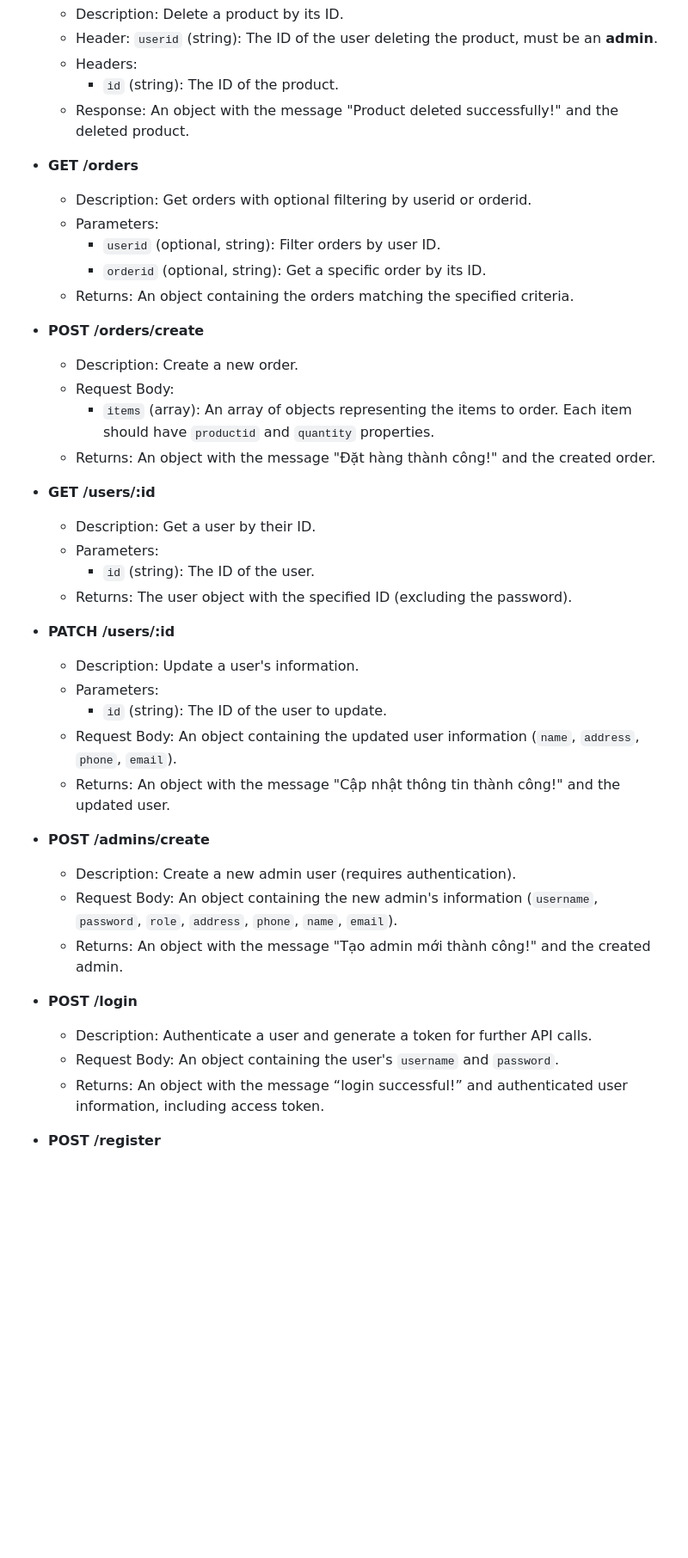
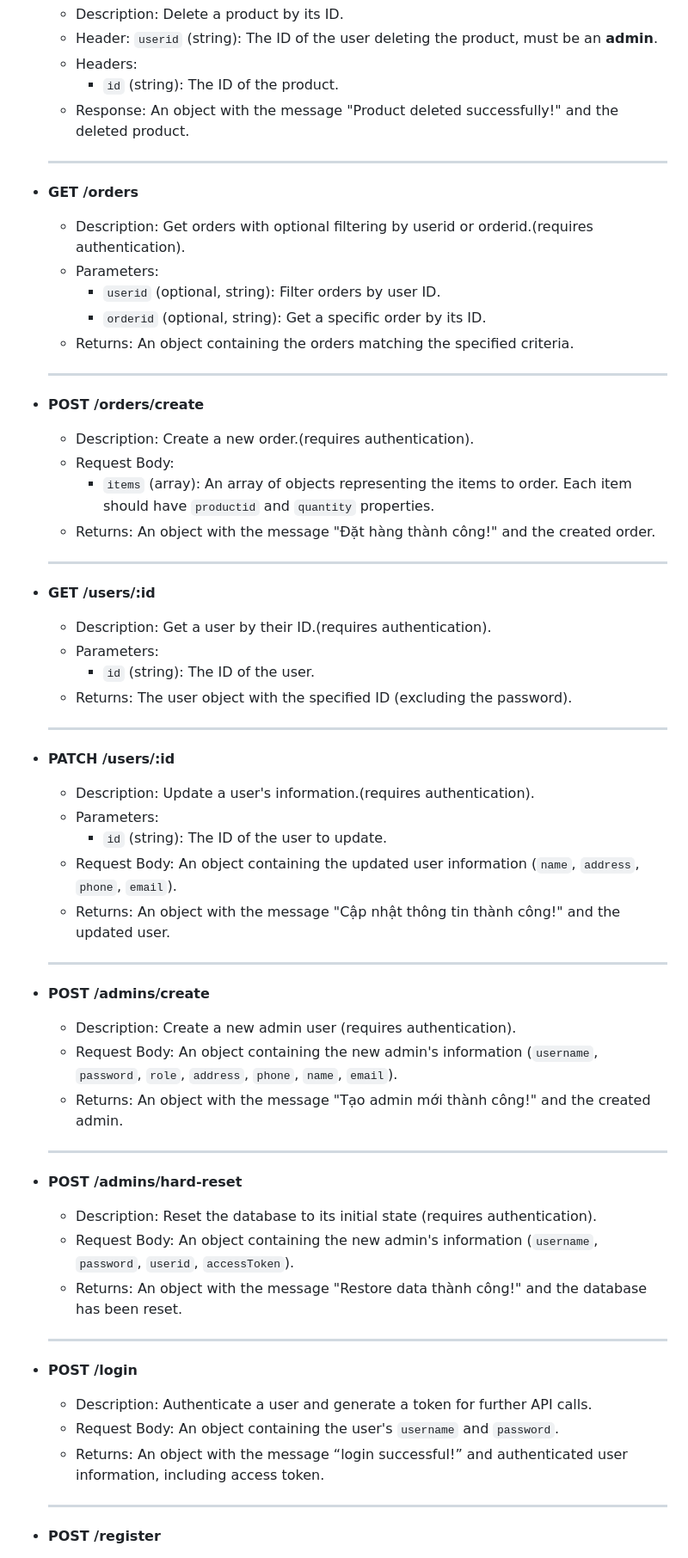
Before and after one commit to duongnguyen321/api-hua, a Markdown page: README.md, the part around one of its changes. Shown at 86% size. GitHub-like rendering; blank space fills up the shorter version.

```diff
--- a/README.md
+++ b/README.md
@@ -67,35 +87,45 @@ This is a REST API server built using json-server library. It provides endpoints
     - `id` (string): The ID of the product.
   - Response: An object with the message "Product deleted successfully!" and the deleted product.
 
+  ***
+
 - **GET /orders**
 
-  - Description: Get orders with optional filtering by userid or orderid.
+  - Description: Get orders with optional filtering by userid or orderid.(requires authentication).
   - Parameters:
     - `userid` (optional, string): Filter orders by user ID.
     - `orderid` (optional, string): Get a specific order by its ID.
   - Returns: An object containing the orders matching the specified criteria.
 
+  ***
+
 - **POST /orders/create**
 
-  - Description: Create a new order.
+  - Description: Create a new order.(requires authentication).
   - Request Body:
     - `items` (array): An array of objects representing the items to order. Each item should have `productid` and `quantity` properties.
   - Returns: An object with the message "Đặt hàng thành công!" and the created order.
 
+  ***
+
 - **GET /users/:id**
 
-  - Description: Get a user by their ID.
+  - Description: Get a user by their ID.(requires authentication).
   - Parameters:
     - `id` (string): The ID of the user.
   - Returns: The user object with the specified ID (excluding the password).
 
+  ***
+
 - **PATCH /users/:id**
 
-  - Description: Update a user's information.
+  - Description: Update a user's information.(requires authentication).
   - Parameters:
     - `id` (string): The ID of the user to update.
   - Request Body: An object containing the updated user information (`name`, `address`, `phone`, `email`).
   - Returns: An object with the message "Cập nhật thông tin thành công!" and the updated user.
+
+  ***
 
 - **POST /admins/create**
 
@@ -103,12 +133,24 @@ This is a REST API server built using json-server library. It provides endpoints
   - Request Body: An object containing the new admin's information (`username`, `password`, `role`, `address`, `phone`, `name`, `email`).
   - Returns: An object with the message "Tạo admin mới thành công!" and the created admin.
 
+  ***
+
+- **POST /admins/hard-reset**
+
+  - Description: Reset the database to its initial state (requires authentication).
+  - Request Body: An object containing the new admin's information (`username`, `password`, `userid`, `accessToken`).
+  - Returns: An object with the message "Restore data thành công!" and the database has been reset.
+
+  ***
+
 - **POST /login**
 
   - Description: Authenticate a user and generate a token for further API calls.
   - Request Body: An object containing the user's `username` and `password`.
   - Returns: An object with the message “login successful!” and authenticated user information, including access token.
 
+  ***
+
 - **POST /register**
 
   - Description: Create a new user account.
```
Also changed, not shown: other parts of README.md (+174 -5 lines), docs/docs.en.md (+100 -4 lines), docs/docs.vi.md (+100 -5 lines).
